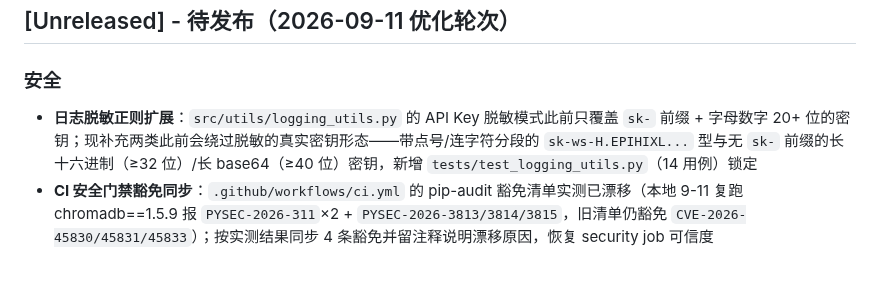
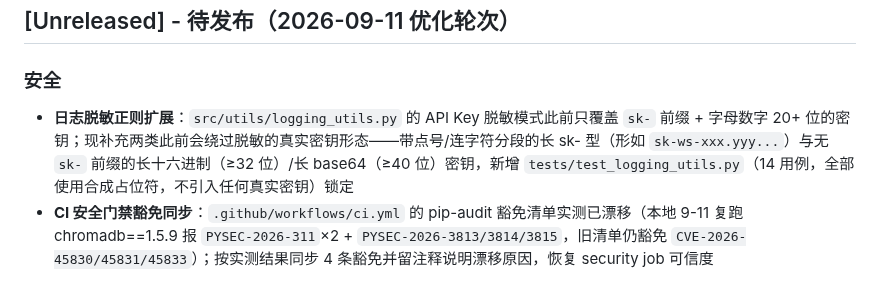
Before and after one commit to 1956178912/AITester, a Markdown page: CHANGELOG.md, the part around the change. Drawn GitHub-style.

Commit message:
chore(changelog): CHANGELOG 同步脱敏占位符口径

```diff
--- a/CHANGELOG.md
+++ b/CHANGELOG.md
@@ -5,7 +5,7 @@
 ## [Unreleased] - 待发布（2026-09-11 优化轮次）
 
 ### 安全
-- **日志脱敏正则扩展**：`src/utils/logging_utils.py` 的 API Key 脱敏模式此前只覆盖 `sk-` 前缀 + 字母数字 20+ 位的密钥；现补充两类此前会绕过脱敏的真实密钥形态——带点号/连字符分段的 `sk-ws-H.EPIHIXL...` 型与无 `sk-` 前缀的长十六进制（≥32 位）/长 base64（≥40 位）密钥，新增 `tests/test_logging_utils.py`（14 用例）锁定
+- **日志脱敏正则扩展**：`src/utils/logging_utils.py` 的 API Key 脱敏模式此前只覆盖 `sk-` 前缀 + 字母数字 20+ 位的密钥；现补充两类此前会绕过脱敏的真实密钥形态——带点号/连字符分段的长 sk- 型（形如 `sk-ws-xxx.yyy...`）与无 `sk-` 前缀的长十六进制（≥32 位）/长 base64（≥40 位）密钥，新增 `tests/test_logging_utils.py`（14 用例，全部使用合成占位符，不引入任何真实密钥）锁定
 - **CI 安全门禁豁免同步**：`.github/workflows/ci.yml` 的 pip-audit 豁免清单实测已漂移（本地 9-11 复跑 chromadb==1.5.9 报 `PYSEC-2026-311`×2 + `PYSEC-2026-3813/3814/3815`，旧清单仍豁免 `CVE-2026-45830/45831/45833`）；按实测结果同步 4 条豁免并留注释说明漂移原因，恢复 security job 可信度
 
 ### 打包
```
